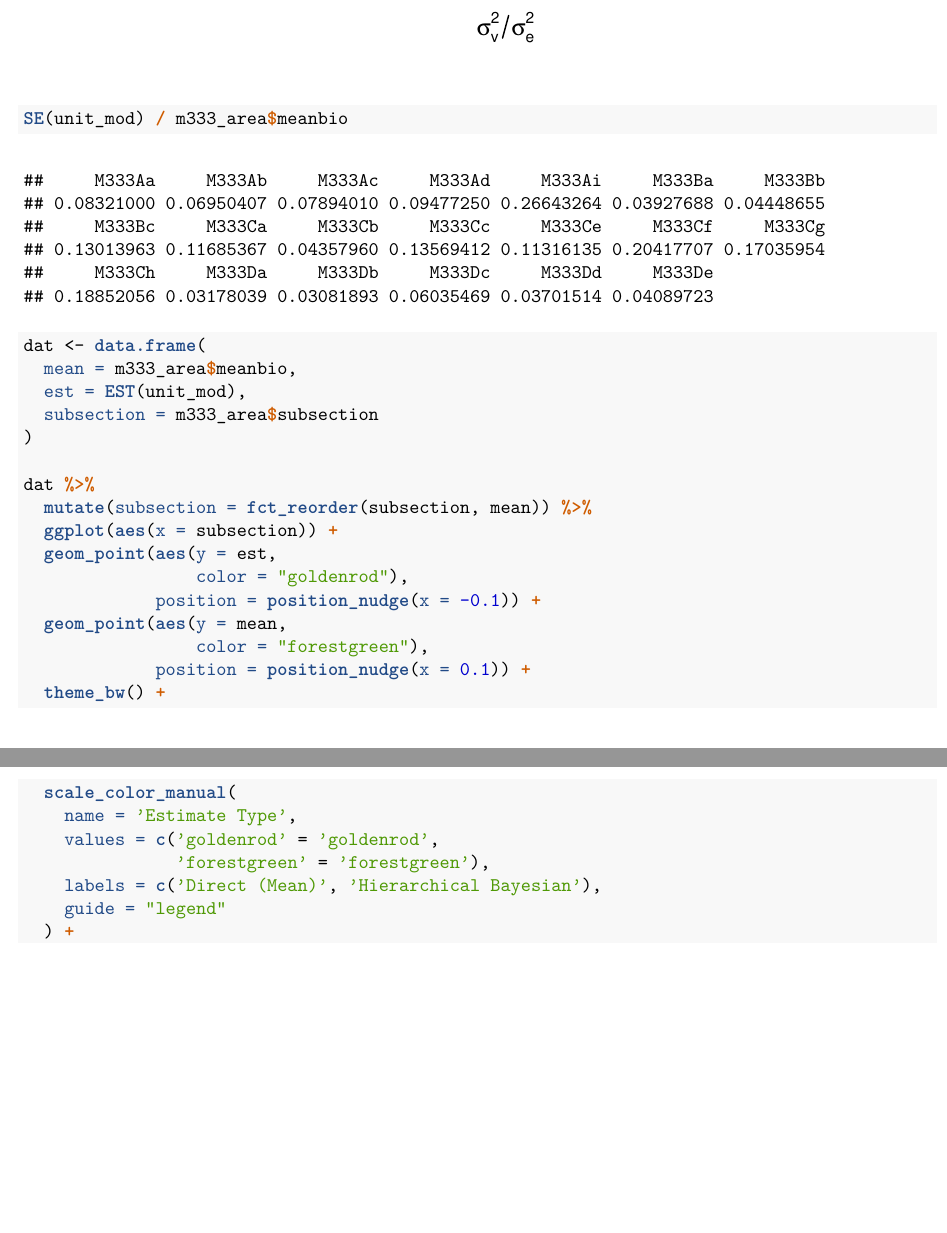
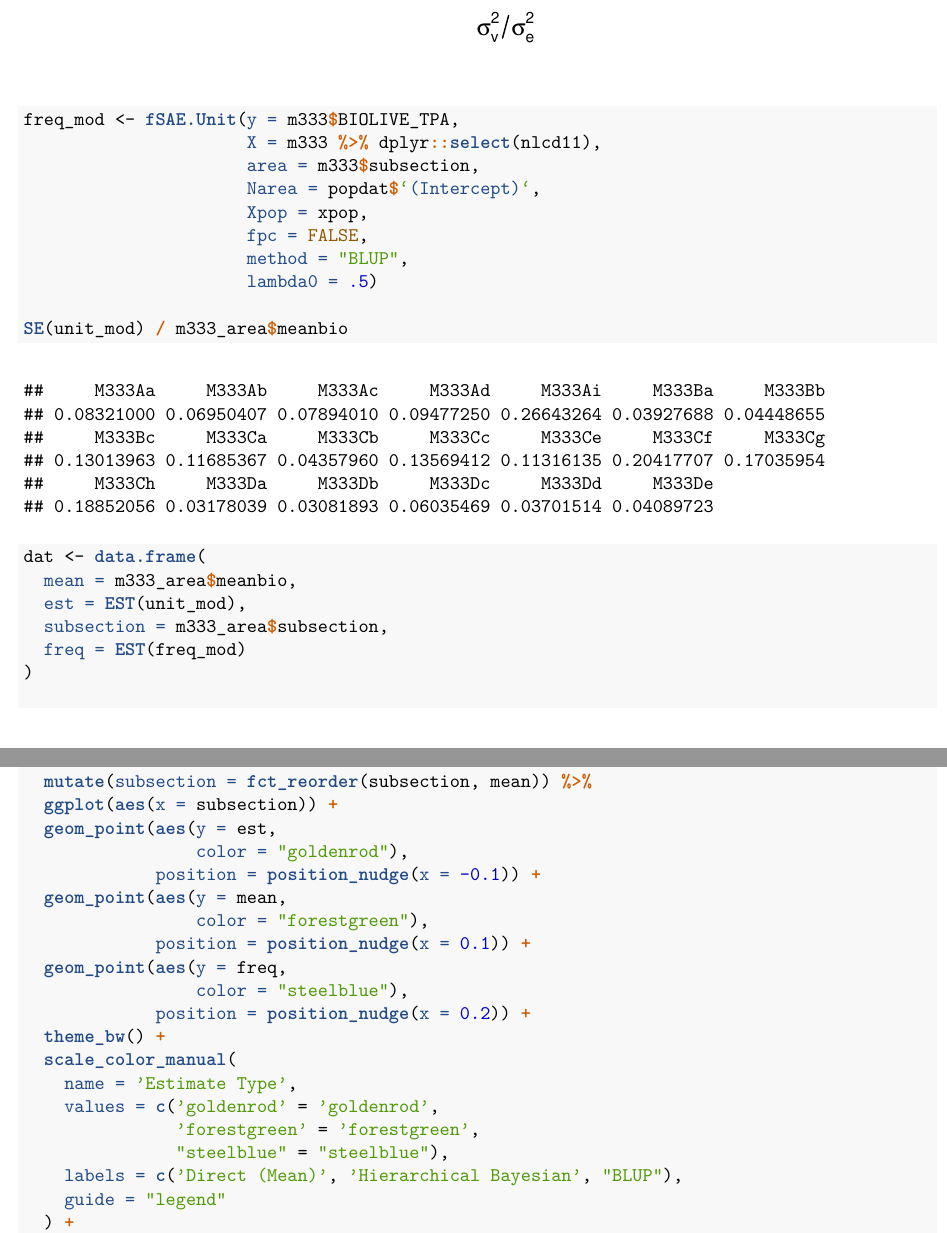
Before and after one commit to Reed-Statistics/thesis_white, an R Markdown document (modeling/hbsae_part2.Rmd): two parts of pages 2 and 3 of 3 before the commit and two parts of pages 2 and 3 of 4 after it, joined at a grey line, cut so that both start at the same text, the shorter picture padded with empty space. The pictures show the output file modeling/hbsae_part2.pdf that the author committed with the source.

Commit message:
add frequentist model

```diff
--- a/modeling/hbsae_part2.Rmd
+++ b/modeling/hbsae_part2.Rmd
@@ -44,12 +44,22 @@ unit_mod <- fSAE.Unit(y = m333$BIOLIVE_TPA,
                       nu0 = 2,
                       s20 = 10)
 
+freq_mod <- fSAE.Unit(y = m333$BIOLIVE_TPA,
+                      X = m333 %>% dplyr::select(nlcd11),
+                      area = m333$subsection,
+                      Narea = popdat$`(Intercept)`,
+                      Xpop = xpop,
+                      fpc = FALSE,
+                      method = "BLUP",
+                      lambda0 = .5)
+
 SE(unit_mod) / m333_area$meanbio
 
 dat <- data.frame(
   mean = m333_area$meanbio,
   est = EST(unit_mod),
-  subsection = m333_area$subsection
+  subsection = m333_area$subsection,
+  freq = EST(freq_mod)
 )
 
 dat %>%
@@ -61,12 +71,16 @@ dat %>%
   geom_point(aes(y = mean,
                  color = "forestgreen"),
              position = position_nudge(x = 0.1)) +
+  geom_point(aes(y = freq,
+                 color = "steelblue"),
+             position = position_nudge(x = 0.2)) +
   theme_bw() +
   scale_color_manual(
     name = 'Estimate Type',
     values = c('goldenrod' = 'goldenrod',
-               'forestgreen' = 'forestgreen'),
-    labels = c('Direct (Mean)', 'Hierarchical Bayesian'),
+               'forestgreen' = 'forestgreen',
+               "steelblue" = "steelblue"),
+    labels = c('Direct (Mean)', 'Hierarchical Bayesian', "BLUP"),
     guide = "legend"
   ) +
   theme(axis.text.x = element_text(
```
Also changed, not shown: modeling/hbsae_part2.pdf.
